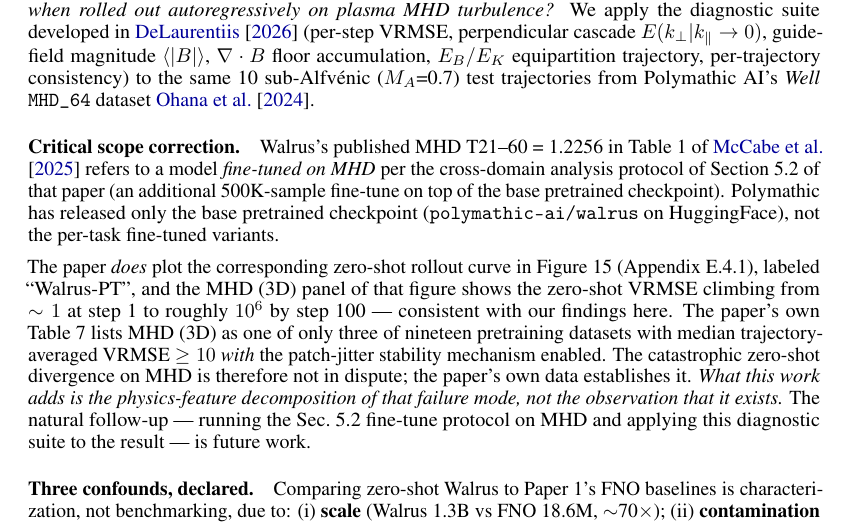
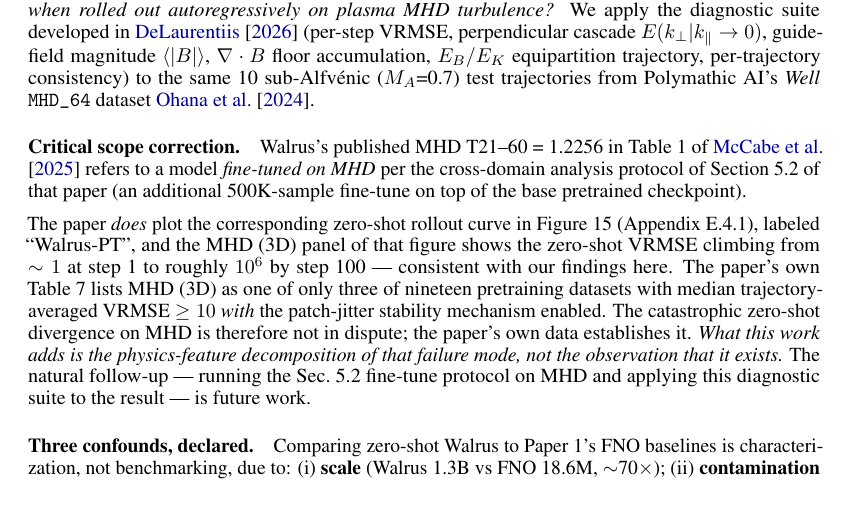
Before and after one commit to sdelaurentiis123/well-work, a LaTeX paper (p2-walrus/paper/main.tex): part of page 2 of 8, cut so that both start at the same text. Compiled offline with pdfLaTeX.

Commit message:
Delete Polymathic-checkpoint sentence on p.2

```diff
--- a/p2-walrus/paper/main.tex
+++ b/p2-walrus/paper/main.tex
@@ -35,7 +35,7 @@ Foundation models for continuum dynamics~\cite{mccabe2025walrus,herde2024poseido
 
 This work asks: \emph{what does zero-shot pretrained Walrus do, physics-feature-by-physics-feature, when rolled out autoregressively on plasma MHD turbulence?} We apply the diagnostic suite developed in~\cite{delaurentiis2026paper1} (per-step VRMSE, perpendicular cascade $E(k_\perp | k_\parallel \to 0)$, guide-field magnitude $\langle |B| \rangle$, $\nabla\cdot B$ floor accumulation, $E_B/E_K$ equipartition trajectory, per-trajectory consistency) to the same 10 sub-Alfv\'enic ($M_A$=0.7) test trajectories from Polymathic AI's \emph{Well} \texttt{MHD\_64} dataset~\cite{ohana2024well}.
 
-\paragraph{Critical scope correction.} Walrus's published MHD T21--60 = 1.2256 in Table~1 of~\cite{mccabe2025walrus} refers to a model \emph{fine-tuned on MHD} per the cross-domain analysis protocol of Section~5.2 of that paper (an additional 500K-sample fine-tune on top of the base pretrained checkpoint). Polymathic has released only the base pretrained checkpoint (\texttt{polymathic-ai/walrus} on HuggingFace), not the per-task fine-tuned variants.
+\paragraph{Critical scope correction.} Walrus's published MHD T21--60 = 1.2256 in Table~1 of~\cite{mccabe2025walrus} refers to a model \emph{fine-tuned on MHD} per the cross-domain analysis protocol of Section~5.2 of that paper (an additional 500K-sample fine-tune on top of the base pretrained checkpoint).
 
 The paper \emph{does} plot the corresponding zero-shot rollout curve in Figure~15 (Appendix E.4.1), labeled ``Walrus-PT'', and the MHD~(3D) panel of that figure shows the zero-shot VRMSE climbing from $\sim 1$ at step~1 to roughly $10^6$ by step 100 --- consistent with our findings here. The paper's own Table~7 lists MHD~(3D) as one of only three of nineteen pretraining datasets with median trajectory-averaged VRMSE $\geq 10$ \emph{with} the patch-jitter stability mechanism enabled. The catastrophic zero-shot divergence on MHD is therefore not in dispute; the paper's own data establishes it. \emph{What this work adds is the physics-feature decomposition of that failure mode, not the observation that it exists.} The natural follow-up --- running the Sec.~5.2 fine-tune protocol on MHD and applying this diagnostic suite to the result --- is future work.
 
```
Also changed, not shown: p2-walrus/paper/main.pdf.
